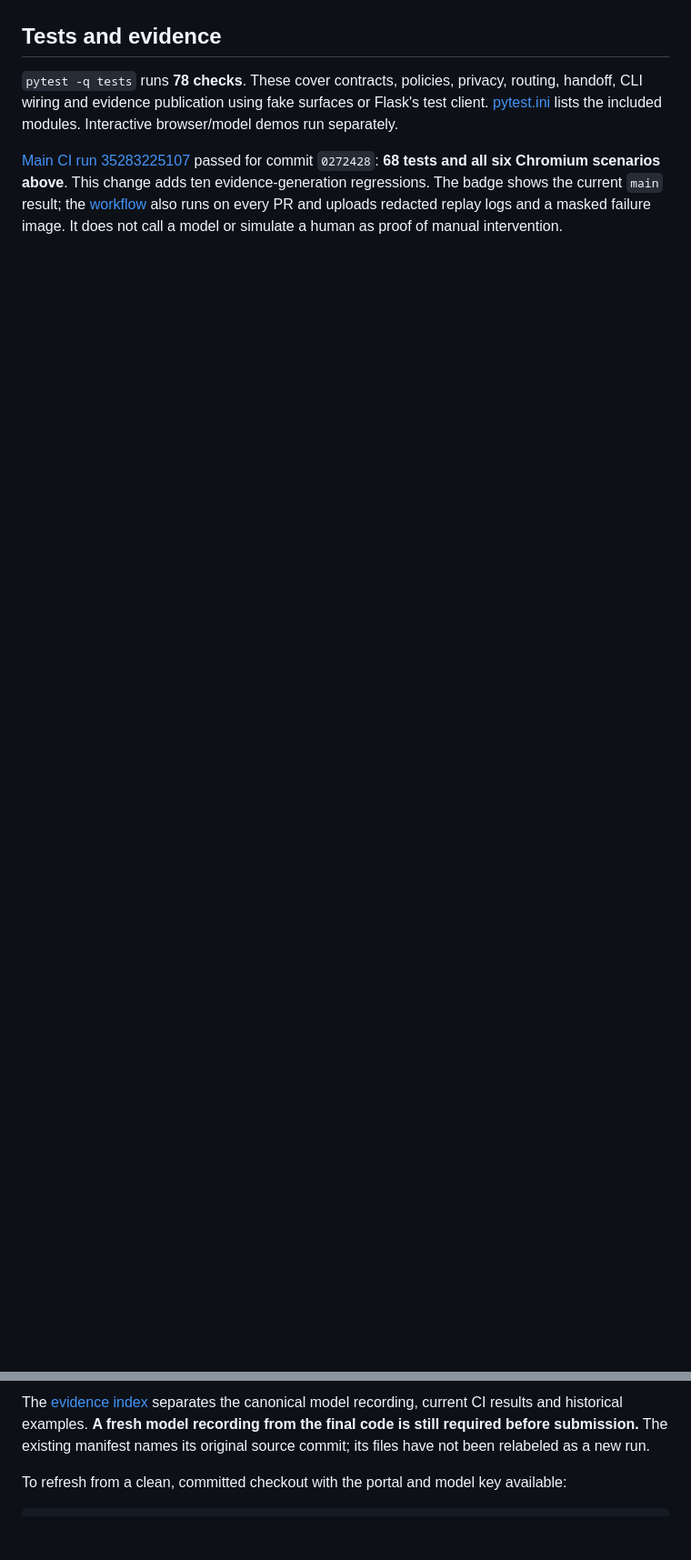
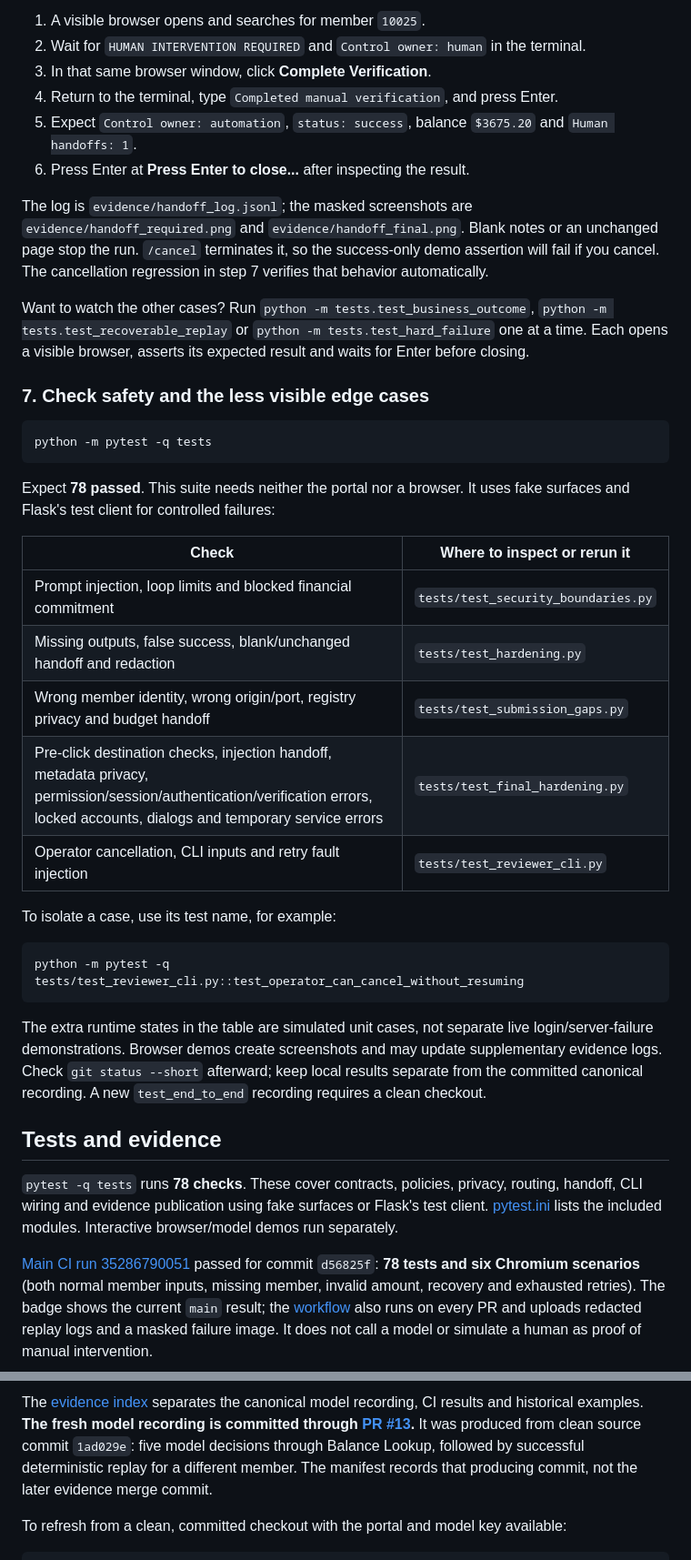
Before and after one commit to Vishnu1721/bankpilot, a Markdown page: README.md, 2 parts joined by grey strips. Shown at 91% size. Rendered like a GitHub page; blank space fills up the shorter version.

````diff
--- a/README.md
+++ b/README.md
@@ -87,11 +138,45 @@ To see a human handoff, run `python -m tests.test_handoff`. It uses member `1002
+1. A visible browser opens and searches for member `10025`.
+2. Wait for `HUMAN INTERVENTION REQUIRED` and `Control owner: human` in the terminal.
+3. In that same browser window, click **Complete Verification**.
+4. Return to the terminal, type `Completed manual verification`, and press Enter.
+5. Expect `Control owner: automation`, `status: success`, balance `$3675.20` and `Human handoffs: 1`.
+6. Press Enter at **Press Enter to close...** after inspecting the result.
+
+The log is `evidence/handoff_log.jsonl`; the masked screenshots are `evidence/handoff_required.png` and `evidence/handoff_final.png`. Blank notes or an unchanged page stop the run. `/cancel` terminates it, so the success-only demo assertion will fail if you cancel. The cancellation regression in step 7 verifies that behavior automatically.
+
+Want to watch the other cases? Run `python -m tests.test_business_outcome`, `python -m tests.test_recoverable_replay` or `python -m tests.test_hard_failure` one at a time. Each opens a visible browser, asserts its expected result and waits for Enter before closing.
+
+### 7. Check safety and the less visible edge cases
+
+```bash
+python -m pytest -q tests
+```
+
+Expect **78 passed**. This suite needs neither the portal nor a browser. It uses fake surfaces and Flask's test client for controlled failures:
+
+| Check | Where to inspect or rerun it |
+| --- | --- |
+| Prompt injection, loop limits and blocked financial commitment | `tests/test_security_boundaries.py` |
+| Missing outputs, false success, blank/unchanged handoff and redaction | `tests/test_hardening.py` |
+| Wrong member identity, wrong origin/port, registry privacy and budget handoff | `tests/test_submission_gaps.py` |
+| Pre-click destination checks, injection handoff, metadata privacy, permission/session/authentication/verification errors, locked accounts, dialogs and temporary service errors | `tests/test_final_hardening.py` |
+| Operator cancellation, CLI inputs and retry fault injection | `tests/test_reviewer_cli.py` |
+
+To isolate a case, use its test name, for example:
+
+```bash
+python -m pytest -q tests/test_reviewer_cli.py::test_operator_can_cancel_without_resuming
+```
+
+The extra runtime states in the table are simulated unit cases, not separate live login/server-failure demonstrations. Browser demos create screenshots and may update supplementary evidence logs. Check `git status --short` afterward; keep local results separate from the committed canonical recording. A new `test_end_to_end` recording requires a clean checkout.
 
 ## Tests and evidence
 
 `pytest -q tests` runs **78 checks**. These cover contracts, policies, privacy, routing, handoff, CLI wiring and evidence publication using fake surfaces or Flask's test client. [pytest.ini](pytest.ini) lists the included modules. Interactive browser/model demos run separately.
 
-[Main CI run 35283225107](https://github.com/Vishnu1721/bankpilot/actions/runs/35283225107) passed for commit `0272428`: **68 tests and all six Chromium scenarios above**. This change adds ten evidence-generation regressions. The badge shows the current `main` result; the [workflow](.github/workflows/verify.yml) also runs on every PR and uploads redacted replay logs and a masked failure image. It does not call a model or simulate a human as proof of manual intervention.
+[Main CI run 35286790051](https://github.com/Vishnu1721/bankpilot/actions/runs/35286790051) passed for commit `d56825f`: **78 tests and six Chromium scenarios** (both normal member inputs, missing member, invalid amount, recovery and exhausted retries). The badge shows the current `main` result; the [workflow](.github/workflows/verify.yml) also runs on every PR and uploads redacted replay logs and a masked failure image. It does not call a model or simulate a human as proof of manual intervention.
 
-The [evidence index](evidence/README.md) separates the canonical model recording, current CI results and historical examples. **A fresh model recording from the final code is still required before submission.** The existing manifest names its original source commit; its files have not been relabeled as a new run.
+The [evidence index](evidence/README.md) separates the canonical model recording, CI results and historical examples. **The fresh model recording is committed through [PR #13](https://github.com/Vishnu1721/bankpilot/pull/13).** It was produced from clean source commit `1ad029e`: five model decisions through Balance Lookup, followed by successful deterministic replay for a different member. The manifest records that producing commit, not the later evidence merge commit.
 
 To refresh from a clean, committed checkout with the portal and model key available:
 
````
Also changed, not shown: other parts of README.md (+62 -11 lines), REPORT.md (+15 -1 lines), evidence/README.md (+6 -6 lines).
